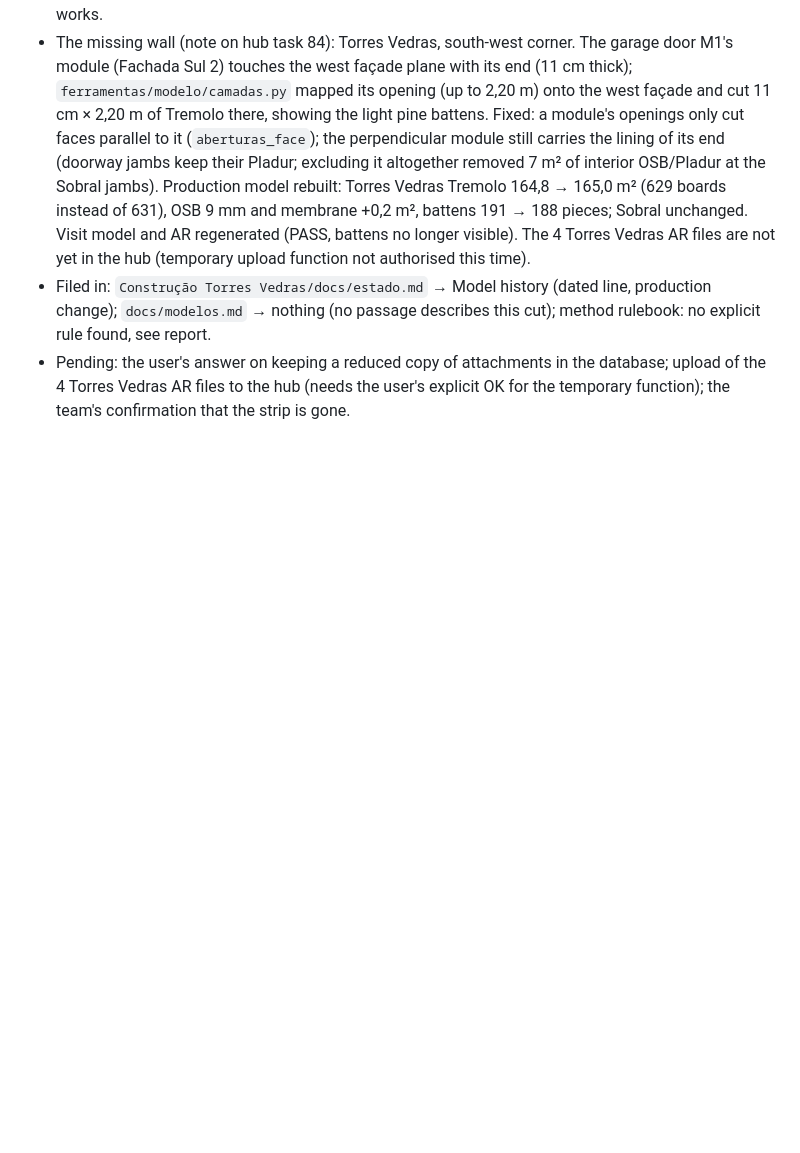
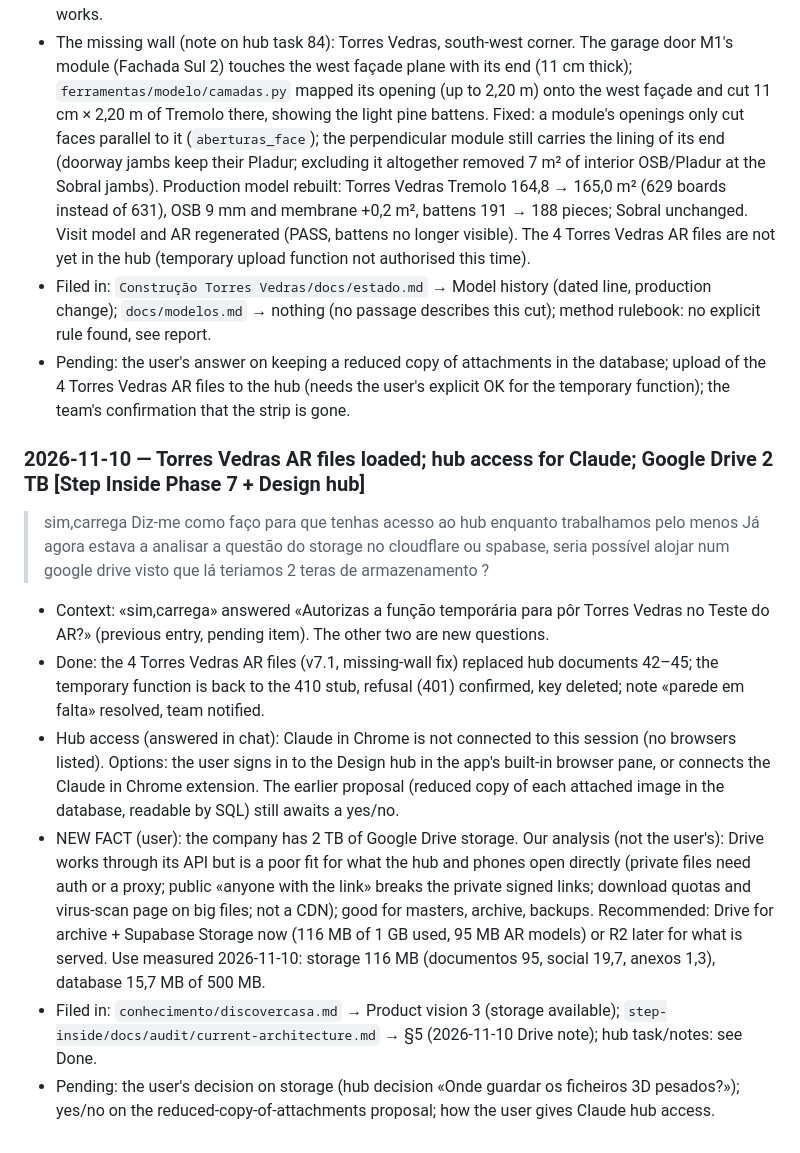
Before and after one commit to Discovercasa/design, a Markdown page: BOB/conhecimento/registo-conversas-2026-3.md, the part around the change. Drawn GitHub-style; blank space fills up the shorter version.

Commit message:
Log the Torres Vedras AR upload, hub access options and the 2 TB Google Drive storage question
Co-Authored-By: Claude Opus 5.5 <noreply@anthropic.com>

```diff
--- a/BOB/conhecimento/registo-conversas-2026-3.md
+++ b/BOB/conhecimento/registo-conversas-2026-3.md
@@ -200,3 +200,14 @@ The team's notes on hub task 84 (written in the hub by [membro da equipa] on 202
 - The missing wall (note on hub task 84): Torres Vedras, south-west corner. The garage door M1's module (Fachada Sul 2) touches the west façade plane with its end (11 cm thick); `ferramentas/modelo/camadas.py` mapped its opening (up to 2,20 m) onto the west façade and cut 11 cm × 2,20 m of Tremolo there, showing the light pine battens. Fixed: a module's openings only cut faces parallel to it (`aberturas_face`); the perpendicular module still carries the lining of its end (doorway jambs keep their Pladur; excluding it altogether removed 7 m² of interior OSB/Pladur at the Sobral jambs). Production model rebuilt: Torres Vedras Tremolo 164,8 → 165,0 m² (629 boards instead of 631), OSB 9 mm and membrane +0,2 m², battens 191 → 188 pieces; Sobral unchanged. Visit model and AR regenerated (PASS, battens no longer visible). The 4 Torres Vedras AR files are not yet in the hub (temporary upload function not authorised this time).
 - Filed in: `Construção Torres Vedras/docs/estado.md` → Model history (dated line, production change); `docs/modelos.md` → nothing (no passage describes this cut); method rulebook: no explicit rule found, see report.
 - Pending: the user's answer on keeping a reduced copy of attachments in the database; upload of the 4 Torres Vedras AR files to the hub (needs the user's explicit OK for the temporary function); the team's confirmation that the strip is gone.
+
+### 2026-11-10 — Torres Vedras AR files loaded; hub access for Claude; Google Drive 2 TB [Step Inside Phase 7 + Design hub]
+> sim,carrega
+> Diz-me como faço para que tenhas acesso ao hub enquanto trabalhamos pelo menos
+> Já agora estava a analisar a questão do storage no cloudflare ou spabase, seria possível alojar num google drive visto que lá teriamos 2 teras de armazenamento ?
+- Context: «sim,carrega» answered «Autorizas a função temporária para pôr Torres Vedras no Teste do AR?» (previous entry, pending item). The other two are new questions.
+- Done: the 4 Torres Vedras AR files (v7.1, missing-wall fix) replaced hub documents 42–45; the temporary function is back to the 410 stub, refusal (401) confirmed, key deleted; note «parede em falta» resolved, team notified.
+- Hub access (answered in chat): Claude in Chrome is not connected to this session (no browsers listed). Options: the user signs in to the Design hub in the app's built-in browser pane, or connects the Claude in Chrome extension. The earlier proposal (reduced copy of each attached image in the database, readable by SQL) still awaits a yes/no.
+- NEW FACT (user): the company has 2 TB of Google Drive storage. Our analysis (not the user's): Drive works through its API but is a poor fit for what the hub and phones open directly (private files need auth or a proxy; public «anyone with the link» breaks the private signed links; download quotas and virus-scan page on big files; not a CDN); good for masters, archive, backups. Recommended: Drive for archive + Supabase Storage now (116 MB of 1 GB used, 95 MB AR models) or R2 later for what is served. Use measured 2026-11-10: storage 116 MB (documentos 95, social 19,7, anexos 1,3), database 15,7 MB of 500 MB.
+- Filed in: `conhecimento/discovercasa.md` → Product vision 3 (storage available); `step-inside/docs/audit/current-architecture.md` → §5 (2026-11-10 Drive note); hub task/notes: see Done.
+- Pending: the user's decision on storage (hub decision «Onde guardar os ficheiros 3D pesados?»); yes/no on the reduced-copy-of-attachments proposal; how the user gives Claude hub access.
```
Also changed, not shown: BOB/conhecimento/discovercasa.md (+4 -0 lines), 1 other file.
